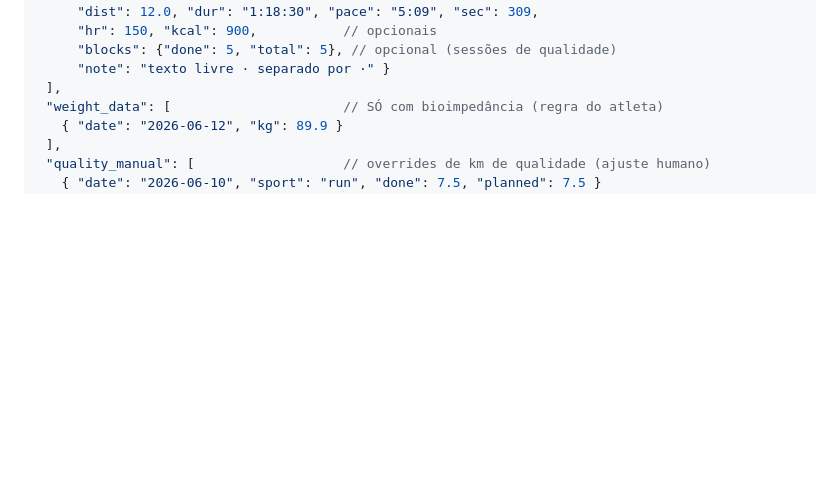
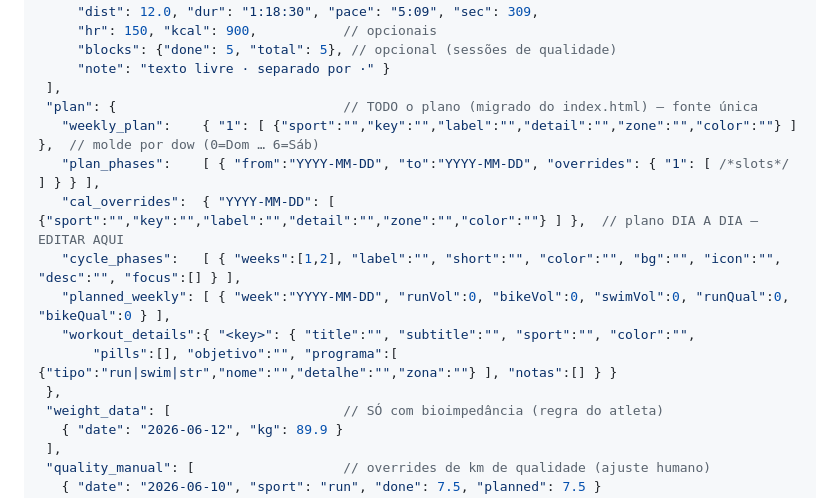
Before and after one commit to antonioddiniz/coachclaudio, a Markdown page: CLAUDE.md, the part around the change. GitHub-like rendering; blank space fills up the shorter version.

Commit message:
docs: schema do objeto plan no CLAUDE.md

```diff
--- a/CLAUDE.md
+++ b/CLAUDE.md
@@ -60,6 +60,15 @@ O cache (localStorage) invalida sozinho via hash do conteúdo dos workouts — m
      "blocks": {"done": 5, "total": 5}, // opcional (sessões de qualidade)
      "note": "texto livre · separado por ·" }
  ],
+ "plan": {                             // TODO o plano (migrado do index.html) — fonte única
+   "weekly_plan":    { "1": [ {"sport":"","key":"","label":"","detail":"","zone":"","color":""} ] },  // molde por dow (0=Dom … 6=Sáb)
+   "plan_phases":    [ { "from":"YYYY-MM-DD", "to":"YYYY-MM-DD", "overrides": { "1": [ /*slots*/ ] } } ],
+   "cal_overrides":  { "YYYY-MM-DD": [ {"sport":"","key":"","label":"","detail":"","zone":"","color":""} ] },  // plano DIA A DIA — EDITAR AQUI
+   "cycle_phases":   [ { "weeks":[1,2], "label":"", "short":"", "color":"", "bg":"", "icon":"", "desc":"", "focus":[] } ],
+   "planned_weekly": [ { "week":"YYYY-MM-DD", "runVol":0, "bikeVol":0, "swimVol":0, "runQual":0, "bikeQual":0 } ],
+   "workout_details":{ "<key>": { "title":"", "subtitle":"", "sport":"", "color":"",
+       "pills":[], "objetivo":"", "programa":[ {"tipo":"run|swim|str","nome":"","detalhe":"","zona":""} ], "notas":[] } }
+ },
  "weight_data": [                      // SÓ com bioimpedância (regra do atleta)
    { "date": "2026-06-12", "kg": 89.9 }
  ],
```
